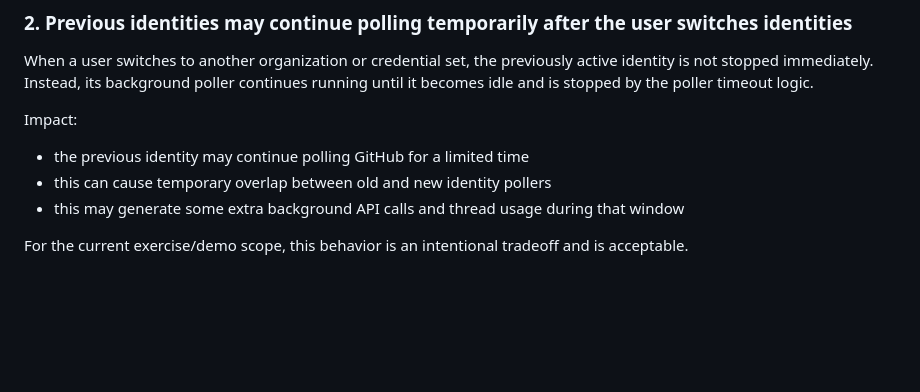
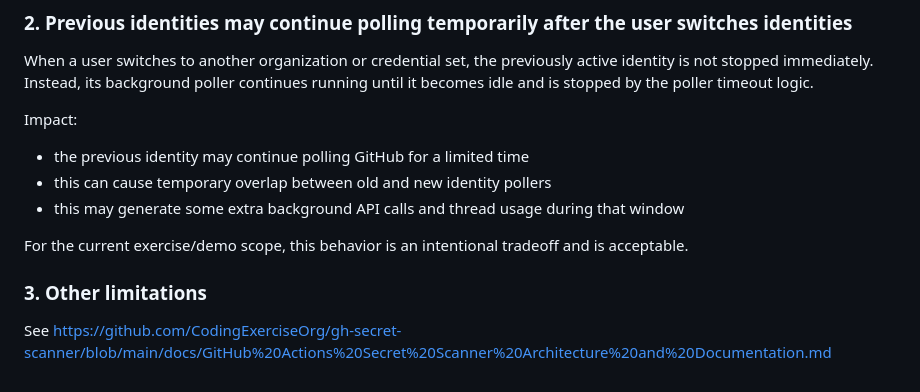
Before and after one commit to CodingExerciseOrg/gh-secret-scanner, a Markdown page: README.md, the part around the change. GitHub-like rendering; blank space fills up the shorter version.

```diff
--- a/README.md
+++ b/README.md
@@ -304,3 +304,7 @@ Impact:
 - this may generate some extra background API calls and thread usage during that window
 
 For the current exercise/demo scope, this behavior is an intentional tradeoff and is acceptable.
+
+### 3. Other limitations
+
+See https://github.com/CodingExerciseOrg/gh-secret-scanner/blob/main/docs/GitHub%20Actions%20Secret%20Scanner%20Architecture%20and%20Documentation.md
```
